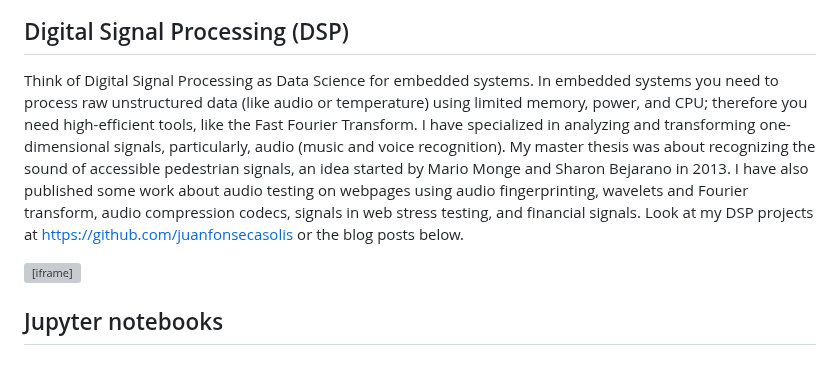
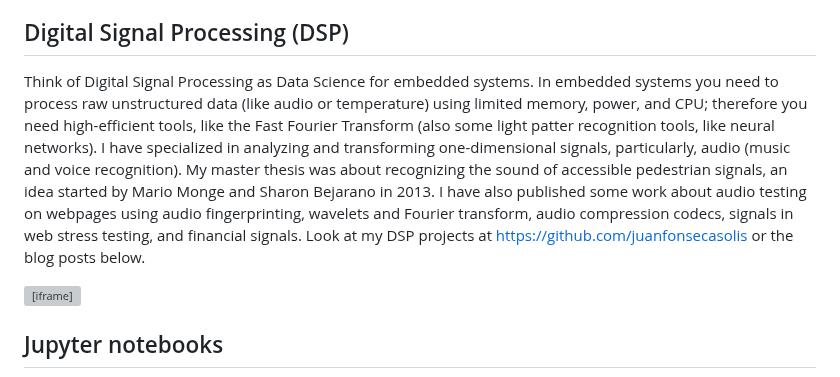
Before and after one commit to juanfonsecasolis/juanfonsecasolis.github.io, a Markdown page: README.md, the part around the change. GitHub-like rendering; grey boxes are pictures that could not be loaded.

```diff
--- a/README.md
+++ b/README.md
@@ -4,7 +4,7 @@ Welcome to my portfolio. At this site, you can get information about the content
 As a consultant, I have worked automating and executing end-to-end (E2E) tests for US-based clients. My expertise has been focused on DotNet, Selenium WebDriver, and nUnit for testing web pages and web services; but I'm open to other languages and tools, in particular, Python/PyTest and JS/TS with either Selenium, Playwright or Appium. I have been a certified tester since 2024 (ISTQB Certified Tester Foundation Level 4.0). Look at my automation projects at [https://github.com/juanfonsecasolis-automation](https://github.com/juanfonsecasolis-automation).
 
 ## Digital Signal Processing (DSP)
-Think of Digital Signal Processing as Data Science for embedded systems. In embedded systems you need to process raw unstructured data (like audio or temperature) using limited memory, power, and CPU; therefore you need high-efficient tools, like the Fast Fourier Transform. I have specialized in analyzing and transforming one-dimensional signals, particularly, audio (music and voice recognition). My master thesis was about recognizing the sound of accessible pedestrian signals, an idea started by Mario Monge and Sharon Bejarano in 2013. I have also published some work about audio testing on webpages using audio fingerprinting, wavelets and Fourier transform, audio compression codecs, signals in web stress testing, and financial signals. Look at my DSP projects at [https://github.com/juanfonsecasolis](https://github.com/juanfonsecasolis) or the blog posts below.
+Think of Digital Signal Processing as Data Science for embedded systems. In embedded systems you need to process raw unstructured data (like audio or temperature) using limited memory, power, and CPU; therefore you need high-efficient tools, like the Fast Fourier Transform (also some light patter recognition tools, like neural networks). I have specialized in analyzing and transforming one-dimensional signals, particularly, audio (music and voice recognition). My master thesis was about recognizing the sound of accessible pedestrian signals, an idea started by Mario Monge and Sharon Bejarano in 2013. I have also published some work about audio testing on webpages using audio fingerprinting, wavelets and Fourier transform, audio compression codecs, signals in web stress testing, and financial signals. Look at my DSP projects at [https://github.com/juanfonsecasolis](https://github.com/juanfonsecasolis) or the blog posts below.
 
 <iframe width="369" height="207" src="https://www.youtube.com/embed/L7m8BFLCArM" frameborder="0" allow="accelerometer; autoplay; encrypted-media; gyroscope; picture-in-picture" allowfullscreen></iframe>
 <br>
```
